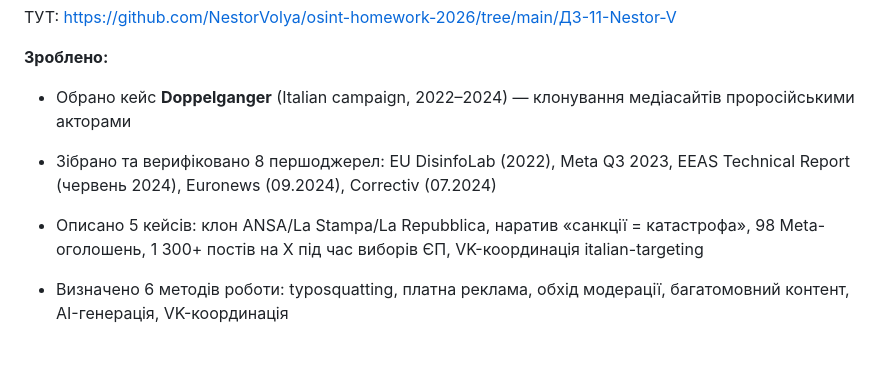
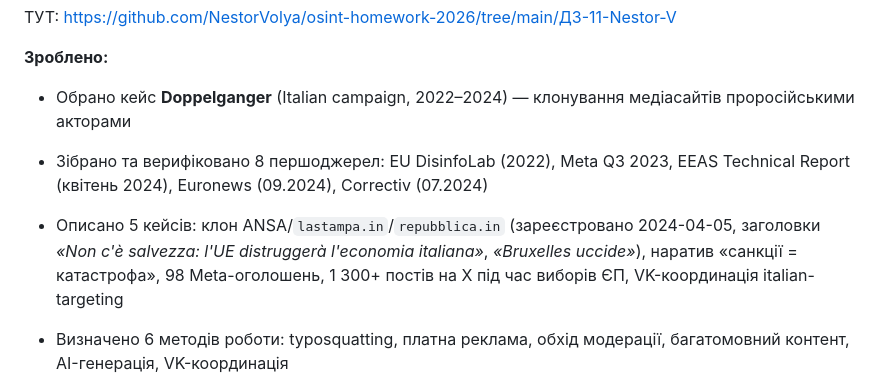
Before and after one commit to NestorVolya/osint-homework-2026, a Markdown page: ДЗ-11-Nestor-V/README.md, the part around the change. Rendered like a GitHub page; blank space fills up the shorter version.

Commit message:
ДЗ-11: update README intro with EEAS April 2024 data and Italy fake headlines
Co-Authored-By: Claude Sonnet 4.6 <noreply@anthropic.com>

```diff
--- a/ДЗ-11-Nestor-V/README.md
+++ b/ДЗ-11-Nestor-V/README.md
@@ -10,9 +10,9 @@
 
 - Обрано кейс **Doppelganger** (Italian campaign, 2022–2024) — клонування медіасайтів проросійськими акторами
 
-- Зібрано та верифіковано 8 першоджерел: EU DisinfoLab (2022), Meta Q3 2023, EEAS Technical Report (червень 2024), Euronews (09.2024), Correctiv (07.2024)
+- Зібрано та верифіковано 8 першоджерел: EU DisinfoLab (2022), Meta Q3 2023, EEAS Technical Report (квітень 2024), Euronews (09.2024), Correctiv (07.2024)
 
-- Описано 5 кейсів: клон ANSA/La Stampa/La Repubblica, наратив «санкції = катастрофа», 98 Meta-оголошень, 1 300+ постів на X під час виборів ЄП, VK-координація italian-targeting
+- Описано 5 кейсів: клон ANSA/`lastampa.in`/`repubblica.in` (зареєстровано 2024-04-05, заголовки *«Non c'è salvezza: l'UE distruggerà l'economia italiana»*, *«Bruxelles uccide»*), наратив «санкції = катастрофа», 98 Meta-оголошень, 1 300+ постів на X під час виборів ЄП, VK-координація italian-targeting
 
 - Визначено 6 методів роботи: typosquatting, платна реклама, обхід модерації, багатомовний контент, AI-генерація, VK-координація
 
```
